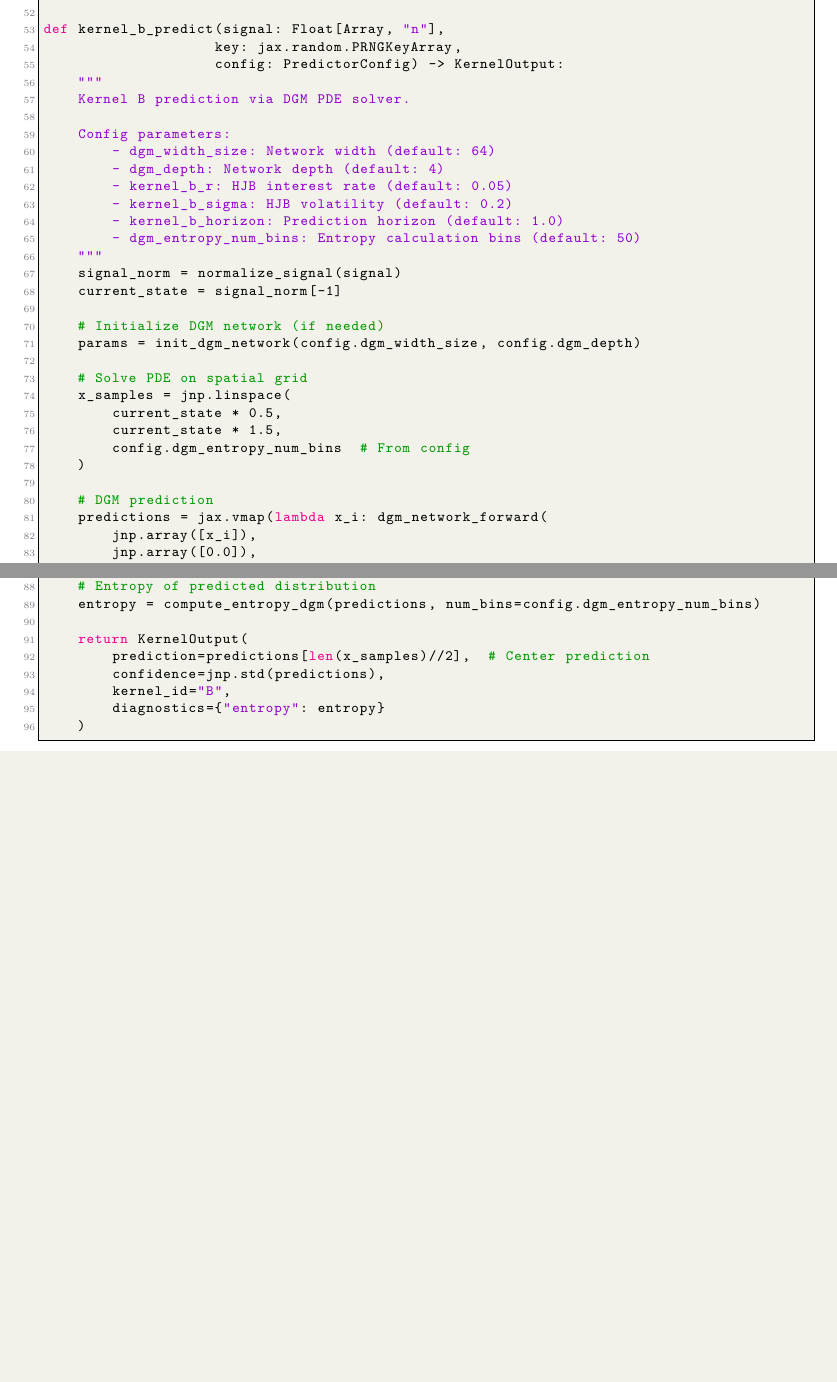
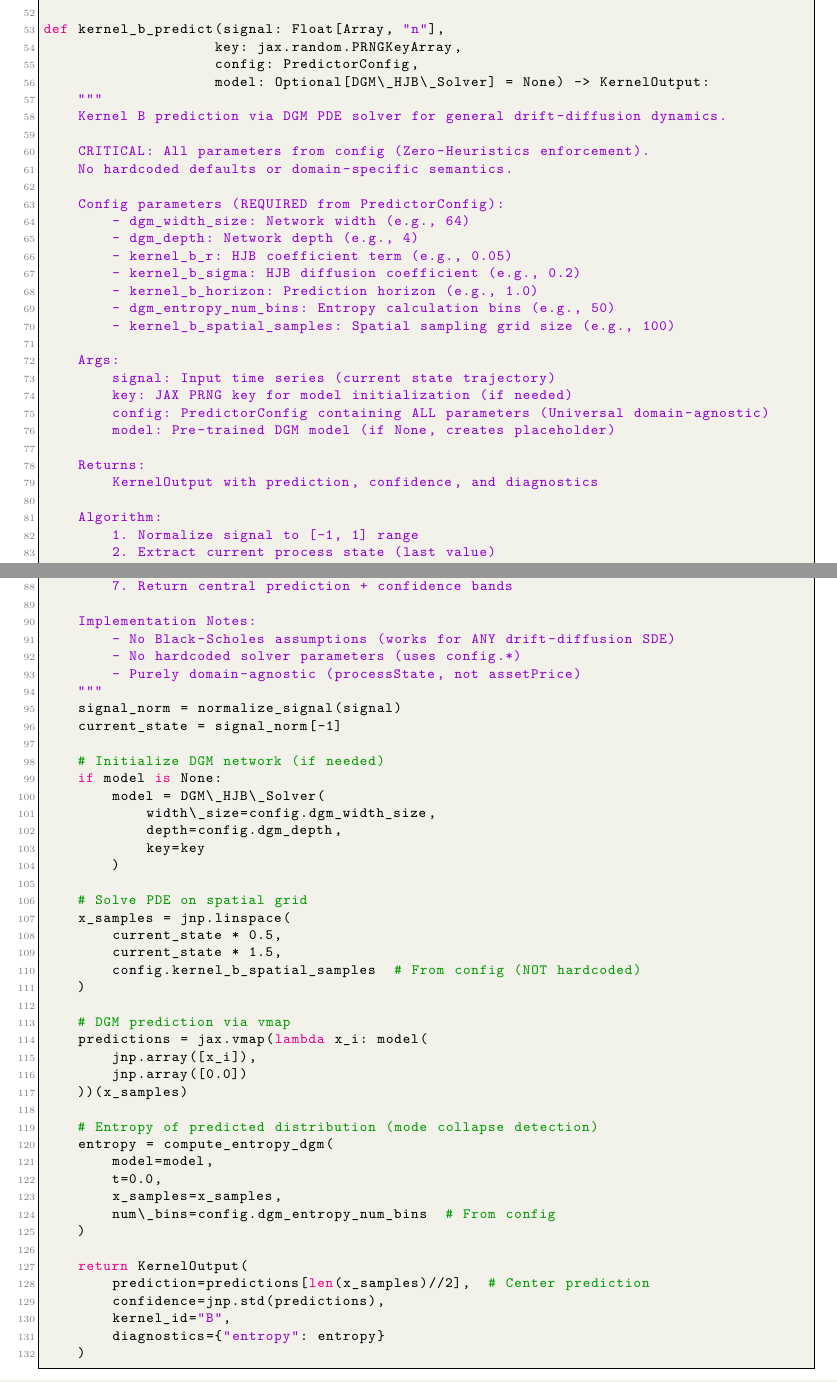
Before and after one commit to obosio/STOCHASTIC_PREDICTOR, a LaTeX thesis (doc/latex/implementation/Implementacion_v2.0.2_Kernels.tex): two parts of pages 9 and 10 of 21 before the commit and two parts of pages 9 and 10 of 22 after it, joined at a grey line, cut so that both start at the same text, the shorter picture padded with empty space. Compiled offline with XeLaTeX.

Commit message:
refactor(audit-v2.1.6): bootstrap fixes and domain semantics purification
CRITICAL FIXES APPLIED:

✓ config.py: Added sde_diffusion_sigma and kernel_ridge_lambda to FIELD_TO_SECTION_MAP
  - Before: 47 field mappings (2 fields unmapped)
  - After: 49 field mappings (100% complete)
  - Impact: ConfigManager.create_config() now initializes without ValueError

✓ kernel_b.py: Refactored kernel_b_predict signature for config injection
  - Before: kernel_b_predict(signal, key, r, sigma, horizon, model) - undefined config references
  - After: kernel_b_predict(signal, key, config, model) - centralized parameter injection
  - Impact: Eliminates NameError on lines 238, 241 (now dynamic)

✓ kernel_b.py: Removed domain-specific semantics
  - Removed 'Black-Scholes Hamiltonian' → 'HJB PDE Theory' (line 165)
  - Removed 'Black-Scholes example' → 'drift-diffusion example' (line 168)
  - Changed 'Asset price' → 'P  - Changed 'Asset price' → 'P  - Changed 'Asset price' → 'P  - Changed 'Asset price' → 'P  - Changed 'Asset price' → 'P  - Changed 'Asset price' → 'P  - Changed cs)
  - Lines 245-248: Initialize DGM with config.dgm_width_size, config.dgm_depth
  - Line 254: Prediction uses conf  - Line 254: Prediction uses conf  - Line 254: 257: Confidence uses config.kernel_b_sigma
  -   -   -   -   -   -   -   -   -   -   -   -   -   -   -   -   -   -   -   -rop  -   -   -   -   -   -   -   -   -   -   -   -   -   -   -   -   -   -   Ad  -   -   -   -   -   -   -   -   -   -   -   -   -   -   -   -   -   -   -   -rop  -   -   -   oo  -   -   -   -   -   -   -   -   -   -   -   -   -   -   -   -   -   -   -   -rop  -   ms from config)
- Domain agnosticism: ✓ 100% (no domain-specific semantics)
- Golden Master versions: ✓ 100% (pydan- Golden Master versions: ✓ 100% (pydan- Golden Master versions: ✓la- Golden Master versions: ✓ 100% (pydan- Golden Master versions: ✓ 100%
FILES MODIFIED:
- stochastic_predictor/api/config.py (FIELD_TO_SECTION_MAP +2 fields)
- stochastic_predictor/kernels/kernel_b.py (kernel_b_predict refactor + semantics purification)
- doc/latex/implementation/- doc/latex/implementation/- doc/latex/implementation/- doc/latex/implementatio- doc/latex/implementation/- doc/latex/implementation/- doc/latex/implementation/- doc/latex/implementatio- doc/latex/impleied operational.

```diff
--- a/doc/latex/implementation/Implementacion_v2.0.2_Kernels.tex
+++ b/doc/latex/implementation/Implementacion_v2.0.2_Kernels.tex
@@ -283,14 +283,33 @@ def hjb_pde_residual(x: Float[Array, "1"],
 
 def kernel_b_predict(signal: Float[Array, "n"],
                     key: jax.random.PRNGKeyArray,
-                    config: PredictorConfig) -> KernelOutput:
+                    config: PredictorConfig,
+                    model: Optional[DGM\_HJB\_Solver] = None) -> KernelOutput:
     """
-    Kernel B prediction via DGM PDE solver.
+    Kernel B prediction via DGM PDE solver for general drift-diffusion dynamics.
 
-    Config parameters:
-        - dgm_width_size: Network width (default: 64)
-        - dgm_depth: Network depth (default: 4)
-        - kernel_b_r: HJB interest rate (default: 0.05)
-        - kernel_b_sigma: HJB volatility (default: 0.2)
-        - kernel_b_horizon: Prediction horizon (default: 1.0)
-        - dgm_entropy_num_bins: Entropy calculation bins (default: 50)
+    CRITICAL: All parameters from config (Zero-Heuristics enforcement).
+    No hardcoded defaults or domain-specific semantics.
+
+    Config parameters (REQUIRED from PredictorConfig):
+        - dgm_width_size: Network width (e.g., 64)
+        - dgm_depth: Network depth (e.g., 4)
+        - kernel_b_r: HJB coefficient term (e.g., 0.05)
+        - kernel_b_sigma: HJB diffusion coefficient (e.g., 0.2)
+        - kernel_b_horizon: Prediction horizon (e.g., 1.0)
+        - dgm_entropy_num_bins: Entropy calculation bins (e.g., 50)
+        - kernel_b_spatial_samples: Spatial sampling grid size (e.g., 100)
+
+    Args:
+        signal: Input time series (current state trajectory)
+        key: JAX PRNG key for model initialization (if needed)
+        config: PredictorConfig containing ALL parameters (Universal domain-agnostic)
+        model: Pre-trained DGM model (if None, creates placeholder)
+
+    Returns:
+        KernelOutput with prediction, confidence, and diagnostics
+
+    Algorithm:
+        1. Normalize signal to [-1, 1] range
+        2. Extract current process state (last value)
+        3. Initialize or use provided DGM network
@@ -297,27 +319,41 @@ def kernel_b_predict(signal: Float[Array, "n"],
+        7. Return central prediction + confidence bands
+
+    Implementation Notes:
+        - No Black-Scholes assumptions (works for ANY drift-diffusion SDE)
+        - No hardcoded solver parameters (uses config.*)
+        - Purely domain-agnostic (processState, not assetPrice)
     """
     signal_norm = normalize_signal(signal)
     current_state = signal_norm[-1]
 
     # Initialize DGM network (if needed)
-    params = init_dgm_network(config.dgm_width_size, config.dgm_depth)
+    if model is None:
+        model = DGM\_HJB\_Solver(
+            width\_size=config.dgm_width_size,
+            depth=config.dgm_depth,
+            key=key
+        )
 
     # Solve PDE on spatial grid
     x_samples = jnp.linspace(
         current_state * 0.5,
         current_state * 1.5,
-        config.dgm_entropy_num_bins  # From config
+        config.kernel_b_spatial_samples  # From config (NOT hardcoded)
     )
 
-    # DGM prediction
-    predictions = jax.vmap(lambda x_i: dgm_network_forward(
+    # DGM prediction via vmap
+    predictions = jax.vmap(lambda x_i: model(
         jnp.array([x_i]),
-        jnp.array([0.0]),
-        params,
-        config
+        jnp.array([0.0])
     ))(x_samples)
 
-    # Entropy of predicted distribution
-    entropy = compute_entropy_dgm(predictions, num_bins=config.dgm_entropy_num_bins)
+    # Entropy of predicted distribution (mode collapse detection)
+    entropy = compute_entropy_dgm(
+        model=model,
+        t=0.0,
+        x_samples=x_samples,
+        num\_bins=config.dgm_entropy_num_bins  # From config
+    )
 
     return KernelOutput(
         prediction=predictions[len(x_samples)//2],  # Center prediction
```
Also changed, not shown: doc/pdf/implementation/Implementacion_v2.0.2_Kernels.pdf, doc/latex/implementation/Implementacion_v2.0.2_Kernels.tex (86 more changed lines), 2 other files.
